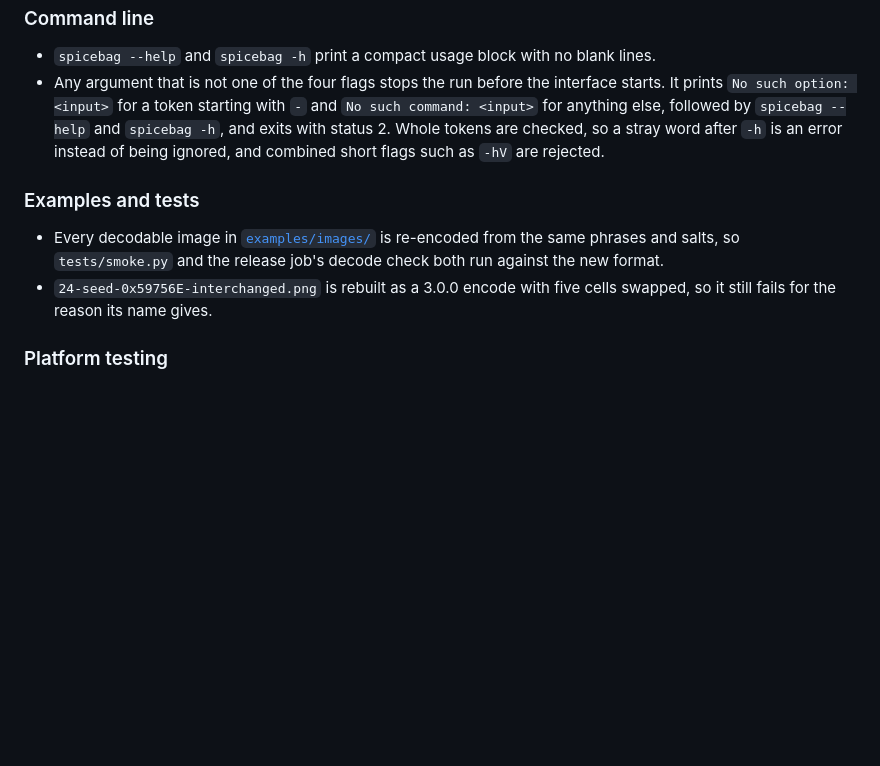
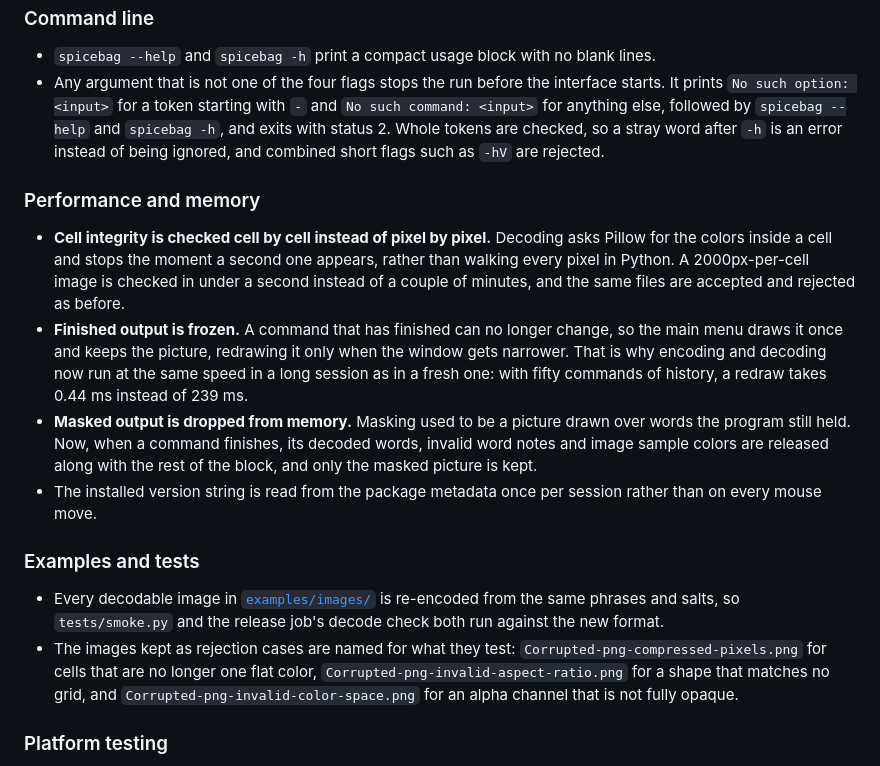
Before and after one commit to Enkhoder/Spicebag, a Markdown page: CHANGELOG.md, the part around the change. Drawn GitHub-style; blank space fills up the shorter version.

Commit message:
docs(changelog): record the performance work and the sample images
The release notes cover the block-level cell check, frozen output in the main menu, masked output no longer being held in memory, the cached version lookup, and the rejection cases named for what they test.

```diff
--- a/CHANGELOG.md
+++ b/CHANGELOG.md
@@ -26,10 +26,17 @@ The README has a new [Manual Decoding](README.md#manual-decoding) section that w
 - `spicebag --help` and `spicebag -h` print a compact usage block with no blank lines.
 - Any argument that is not one of the four flags stops the run before the interface starts. It prints `No such option: <input>` for a token starting with `-` and `No such command: <input>` for anything else, followed by `spicebag --help` and `spicebag -h`, and exits with status 2. Whole tokens are checked, so a stray word after `-h` is an error instead of being ignored, and combined short flags such as `-hV` are rejected.
 
+### Performance and memory
+
+- **Cell integrity is checked cell by cell instead of pixel by pixel.** Decoding asks Pillow for the colors inside a cell and stops the moment a second one appears, rather than walking every pixel in Python. A 2000px-per-cell image is checked in under a second instead of a couple of minutes, and the same files are accepted and rejected as before.
+- **Finished output is frozen.** A command that has finished can no longer change, so the main menu draws it once and keeps the picture, redrawing it only when the window gets narrower. That is why encoding and decoding now run at the same speed in a long session as in a fresh one: with fifty commands of history, a redraw takes 0.44 ms instead of 239 ms.
+- **Masked output is dropped from memory.** Masking used to be a picture drawn over words the program still held. Now, when a command finishes, its decoded words, invalid word notes and image sample colors are released along with the rest of the block, and only the masked picture is kept.
+- The installed version string is read from the package metadata once per session rather than on every mouse move.
+
 ### Examples and tests
 
 - Every decodable image in [`examples/images/`](examples/images) is re-encoded from the same phrases and salts, so `tests/smoke.py` and the release job's decode check both run against the new format.
-- `24-seed-0x59756E-interchanged.png` is rebuilt as a 3.0.0 encode with five cells swapped, so it still fails for the reason its name gives.
+- The images kept as rejection cases are named for what they test: `Corrupted-png-compressed-pixels.png` for cells that are no longer one flat color, `Corrupted-png-invalid-aspect-ratio.png` for a shape that matches no grid, and `Corrupted-png-invalid-color-space.png` for an alpha channel that is not fully opaque.
 
 ### Platform testing
 
```
